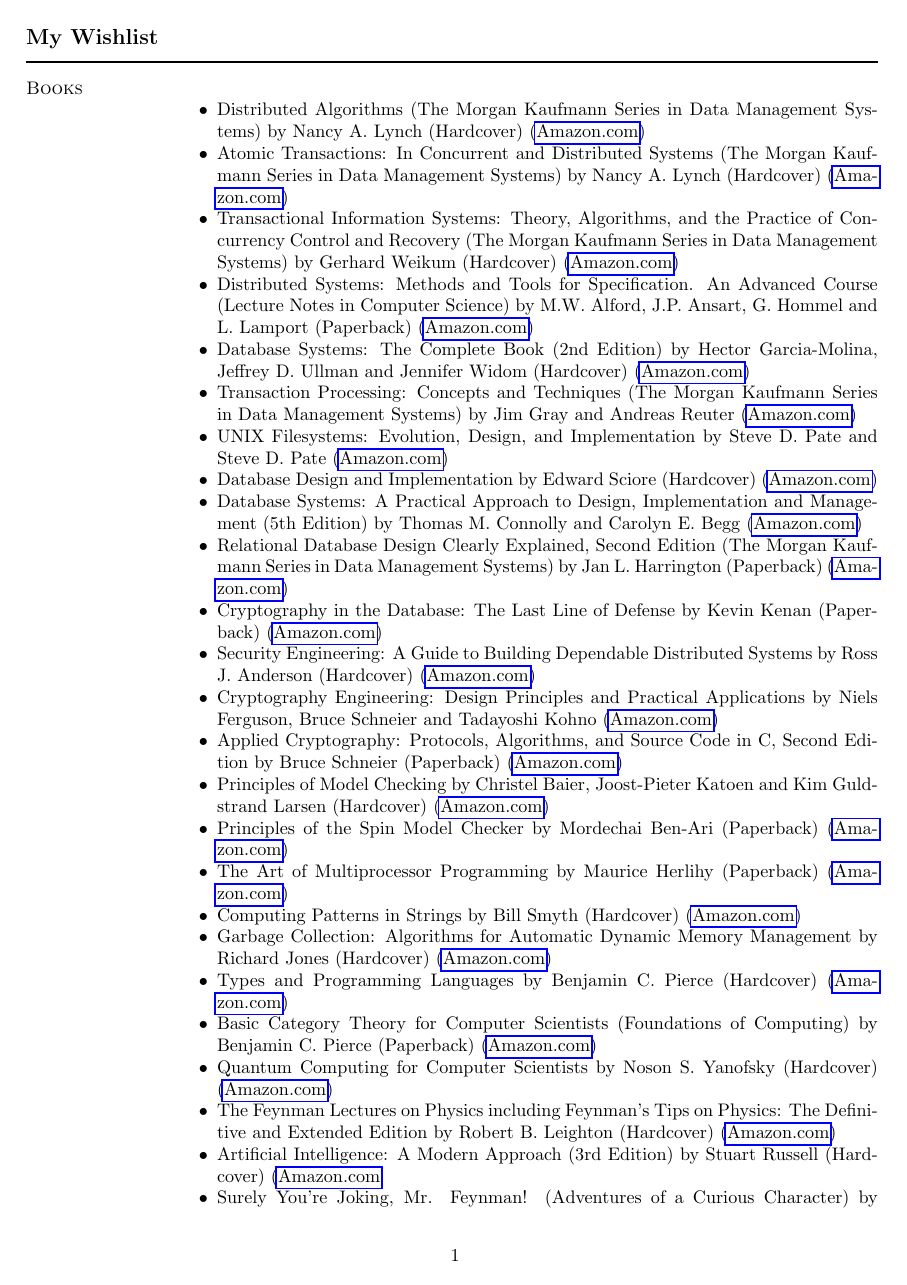
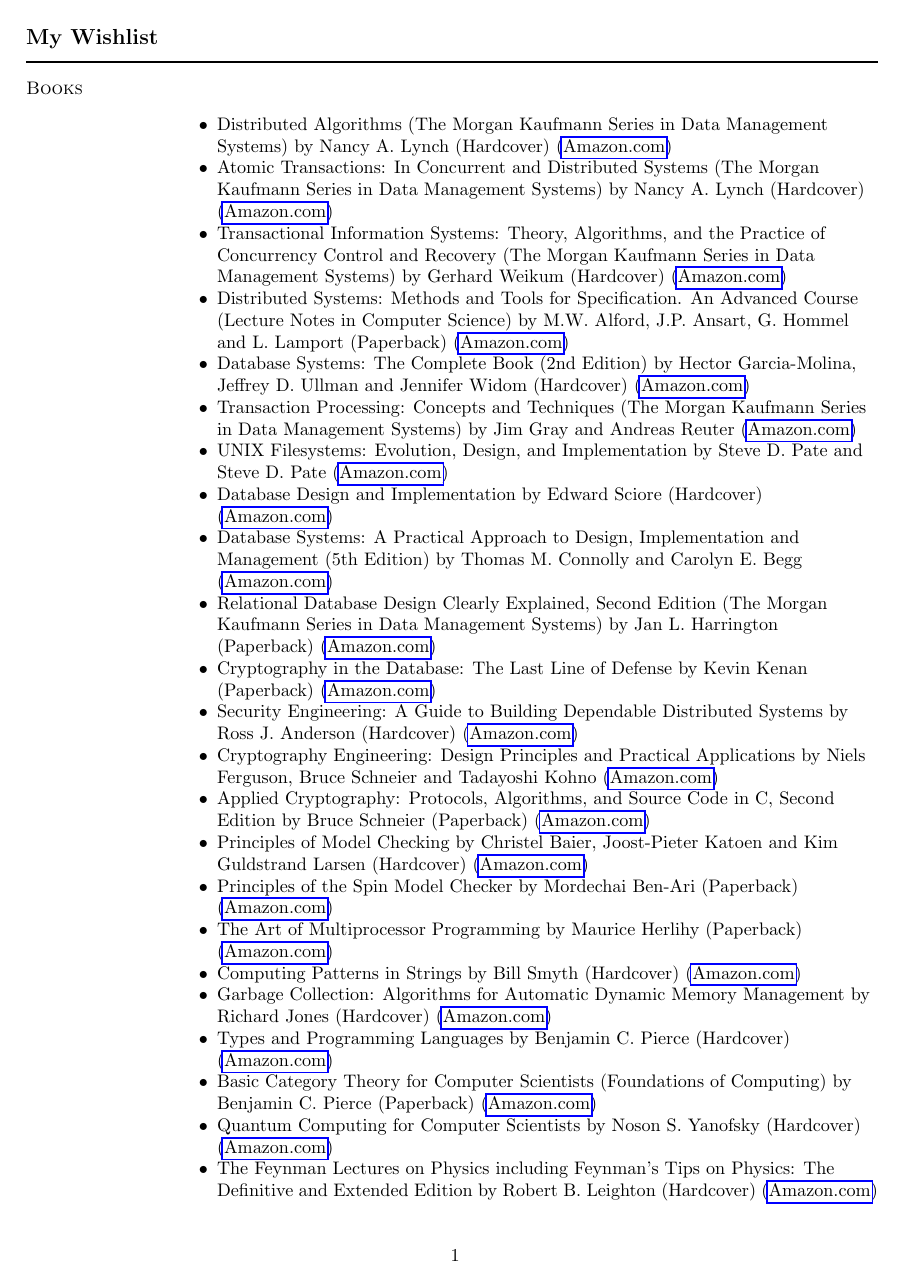
Before and after one commit to little-arhat/larhat-wishlist, a LaTeX document (Wishlist.tex): page 1 of 2. Compiled offline with pdfLaTeX.

Commit message:
justify left

```diff
--- a/Wishlist.tex
+++ b/Wishlist.tex
@@ -88,7 +88,7 @@
 
 % An itemize-style list with little space between items
 \newenvironment{innerlist}[1][\enskip\textbullet]%
-        {\begin{compactitem}[#1]}{\end{compactitem}}
+      {\begin{flushleft}\begin{compactitem}[#1]}{\end{compactitem}\end{flushleft}}
 
 % An environment IDENTICAL to innerlist that has better pre-list spacing
 % when used as the first thing in a \section
@@ -101,7 +101,7 @@
 % if there is a needed pagebreak nearby.
 \newcommand{\blankline}{\quad\pagebreak[2]}
 
-\newcommand{\bookitem}[5]{\item #1 #2 (#3) (\href{#4}{#5})}
+\newcommand{\bookitem}[5]{\item #1 \linebreak by #2 (#3) (\href{#4}{#5})}
 \newcommand{\amazon}[4]{\bookitem{#1}{#2}{#3}{http://www.amazon.com/#4}{Amazon.com}}
 
 % For \url{SOME_URL}, links SOME_URL to the url SOME_URL
```
